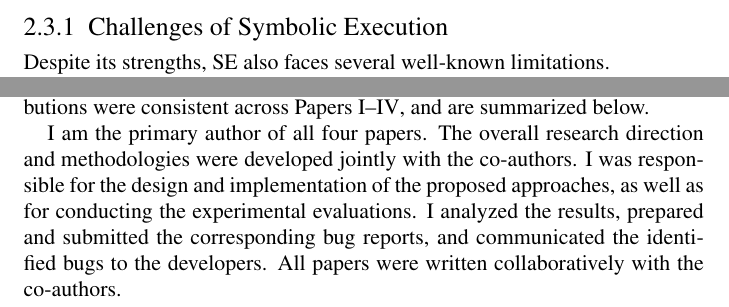
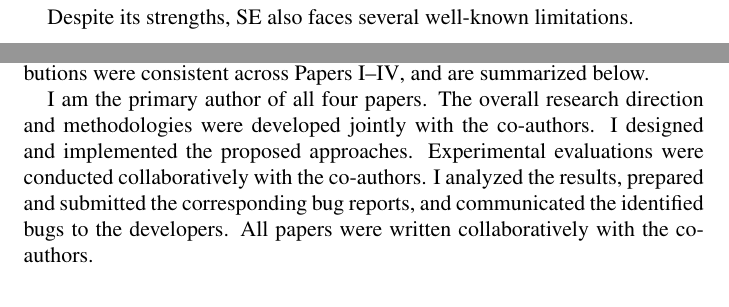
Before and after one commit to bathooman/phd-thesis, a LaTeX thesis (main.tex, which reads chapters/contributions.tex, chapters/protocol-testing.tex): two parts of pages 20 and 68 of 74 before the commit and two parts of pages 19 and 68 of 74 after it, joined at a grey line, cut at the place of the change. Compiled offline with pdfLaTeX.

Commit message:
Addressing some comments

```diff
--- a/chapters/contributions.tex
+++ b/chapters/contributions.tex
@@ -53,6 +53,7 @@ My contributions were consistent across Papers \URoman{1}--\URoman{4}, and are s
 
 I am the primary author of all four papers.
 The overall research direction and methodologies were developed jointly with the co-authors.
-I was responsible for the design and implementation of the proposed approaches, as well as for conducting the experimental evaluations.
+I designed and implemented the proposed approaches.
+Experimental evaluations were conducted collaboratively with the co-authors.
 I analyzed the results, prepared and submitted the corresponding bug reports, and communicated the identified bugs to the developers.
 All papers were written collaboratively with the co-authors.
--- a/chapters/protocol-testing.tex
+++ b/chapters/protocol-testing.tex
@@ -166,7 +166,6 @@ Several mature SE engines have demonstrated the practical value of the technique
 KLEE~\cite{KLEE@OSDI-08} has been widely used to analyze system libraries and embedded utilities, achieving high coverage and uncovering numerous real-world bugs.
 S2E~\cite{S2E@12} extends SE to full-system environments, allowing analysis of complex binaries that interact with operating systems services and hardware abstractions.
 
-\subsection{Challenges of Symbolic Execution}
 Despite its strengths, SE also faces several well-known limitations.
 
 \textbf{Path explosion.} The number of feasible execution paths in a program typically grows exponentially with the number of branches, a common phenomenon known as the path-explosion problem.
```
Also changed, not shown: chapters/symbolic-fuzzing.tex (+1 -1 lines), main.tex (+1 -1 lines).
